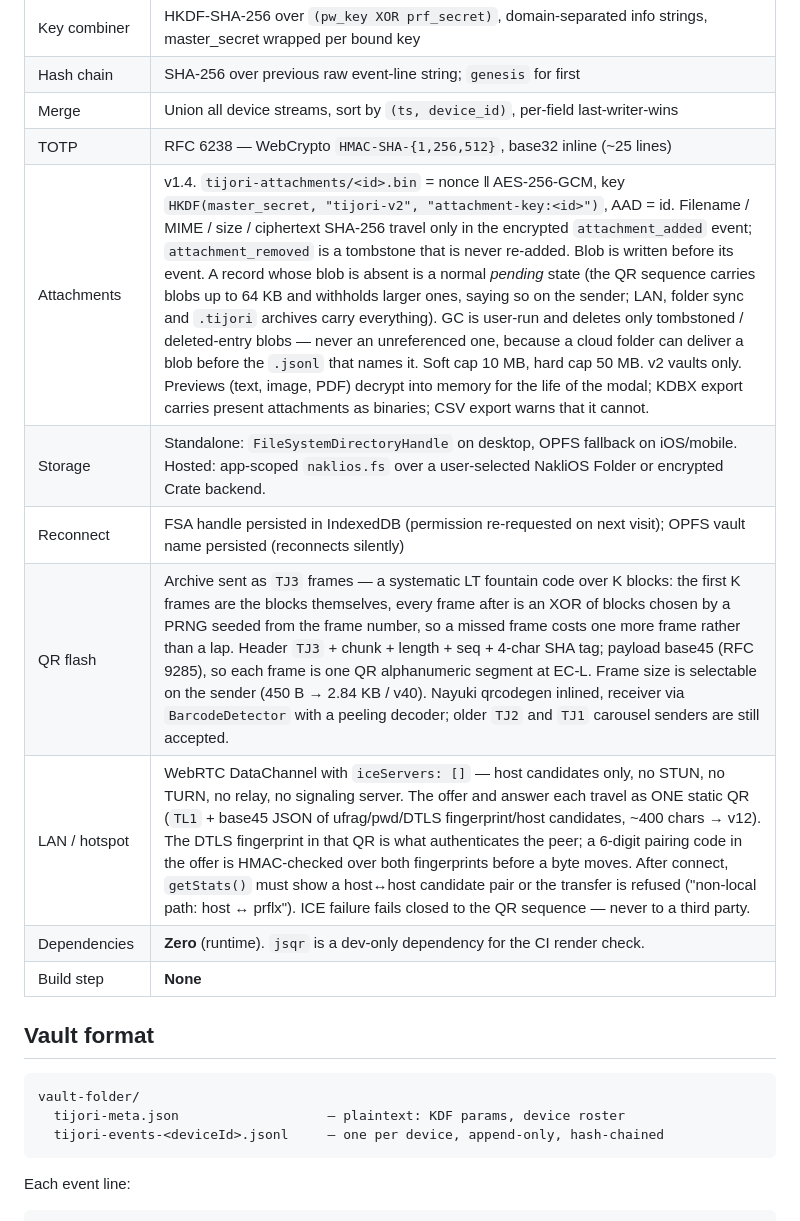
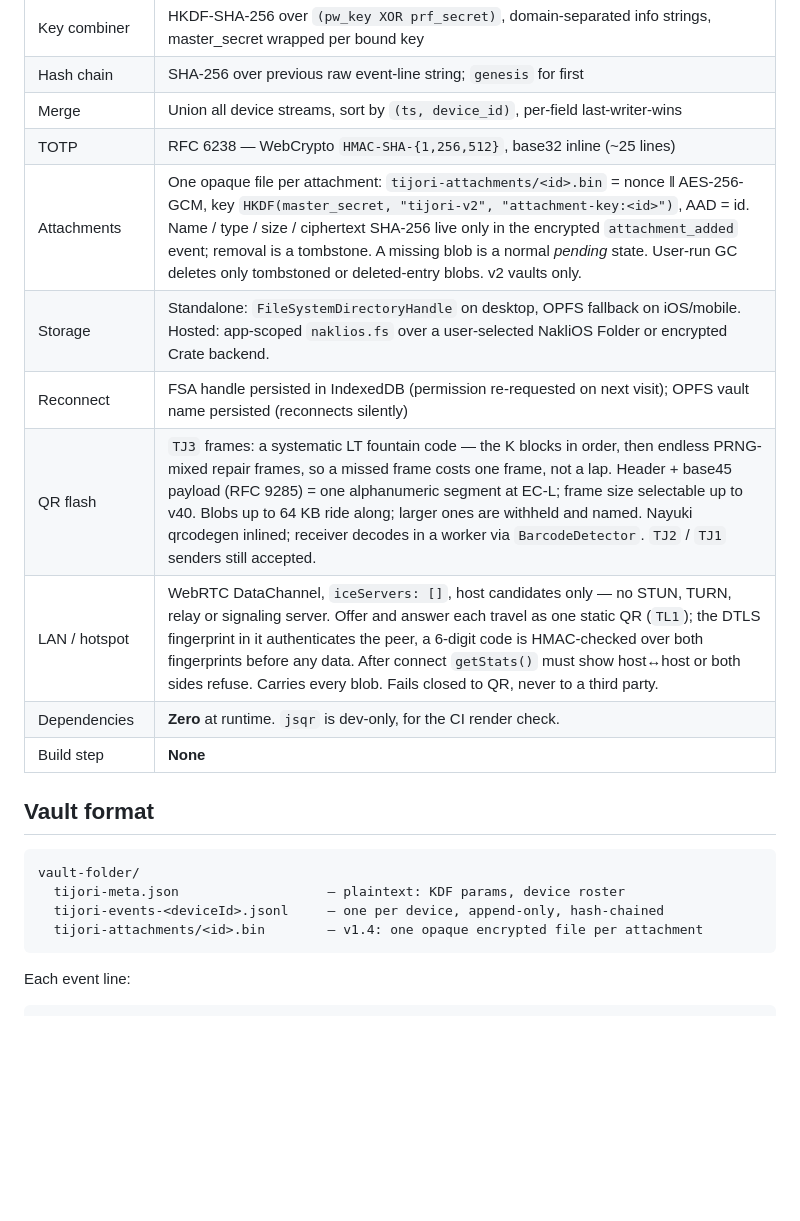
Before and after one commit to NakliTechie/Tijori, a Markdown page: README.md, the part around one of its changes. Rendered like a GitHub page; blank space fills up the shorter version.

````diff
--- a/README.md
+++ b/README.md
@@ -117,12 +106,12 @@ Your vault is yours. Three ways to leave Tijori without losing data:
 | Hash chain | SHA-256 over previous raw event-line string; `genesis` for first |
 | Merge | Union all device streams, sort by `(ts, device_id)`, per-field last-writer-wins |
 | TOTP | RFC 6238 — WebCrypto `HMAC-SHA-{1,256,512}`, base32 inline (~25 lines) |
-| Attachments | v1.4. `tijori-attachments/<id>.bin` = nonce ‖ AES-256-GCM, key `HKDF(master_secret, "tijori-v2", "attachment-key:<id>")`, AAD = id. Filename / MIME / size / ciphertext SHA-256 travel only in the encrypted `attachment_added` event; `attachment_removed` is a tombstone that is never re-added. Blob is written before its event. A record whose blob is absent is a normal *pending* state (the QR sequence carries blobs up to 64 KB and withholds larger ones, saying so on the sender; LAN, folder sync and `.tijori` archives carry everything). GC is user-run and deletes only tombstoned / deleted-entry blobs — never an unreferenced one, because a cloud folder can deliver a blob before the `.jsonl` that names it. Soft cap 10 MB, hard cap 50 MB. v2 vaults only. Previews (text, image, PDF) decrypt into memory for the life of the modal; KDBX export carries present attachments as binaries; CSV export warns that it cannot. |
+| Attachments | One opaque file per attachment: `tijori-attachments/<id>.bin` = nonce ‖ AES-256-GCM, key `HKDF(master_secret, "tijori-v2", "attachment-key:<id>")`, AAD = id. Name / type / size / ciphertext SHA-256 live only in the encrypted `attachment_added` event; removal is a tombstone. A missing blob is a normal *pending* state. User-run GC deletes only tombstoned or deleted-entry blobs. v2 vaults only. |
 | Storage | Standalone: `FileSystemDirectoryHandle` on desktop, OPFS fallback on iOS/mobile. Hosted: app-scoped `naklios.fs` over a user-selected NakliOS Folder or encrypted Crate backend. |
 | Reconnect | FSA handle persisted in IndexedDB (permission re-requested on next visit); OPFS vault name persisted (reconnects silently) |
-| QR flash | Archive sent as `TJ3` frames — a systematic LT fountain code over K blocks: the first K frames are the blocks themselves, every frame after is an XOR of blocks chosen by a PRNG seeded from the frame number, so a missed frame costs one more frame rather than a lap. Header `TJ3` + chunk + length + seq + 4-char SHA tag; payload base45 (RFC 9285), so each frame is one QR alphanumeric segment at EC-L. Frame size is selectable on the sender (450 B → 2.84 KB / v40). Nayuki qrcodegen inlined, receiver via `BarcodeDetector` with a peeling decoder; older `TJ2` and `TJ1` carousel senders are still accepted. |
-| LAN / hotspot | WebRTC DataChannel with `iceServers: []` — host candidates only, no STUN, no TURN, no relay, no signaling server. The offer and answer each travel as ONE static QR (`TL1` + base45 JSON of ufrag/pwd/DTLS fingerprint/host candidates, ~400 chars → v12). The DTLS fingerprint in that QR is what authenticates the peer; a 6-digit pairing code in the offer is HMAC-checked over both fingerprints before a byte moves. After connect, `getStats()` must show a host↔host candidate pair or the transfer is refused ("non-local path: host ↔ prflx"). ICE failure fails closed to the QR sequence — never to a third party. |
-| Dependencies | **Zero** (runtime). `jsqr` is a dev-only dependency for the CI render check. |
+| QR flash | `TJ3` frames: a systematic LT fountain code — the K blocks in order, then endless PRNG-mixed repair frames, so a missed frame costs one frame, not a lap. Header + base45 payload (RFC 9285) = one alphanumeric segment at EC-L; frame size selectable up to v40. Blobs up to 64 KB ride along; larger ones are withheld and named. Nayuki qrcodegen inlined; receiver decodes in a worker via `BarcodeDetector`. `TJ2` / `TJ1` senders still accepted. |
+| LAN / hotspot | WebRTC DataChannel, `iceServers: []`, host candidates only — no STUN, TURN, relay or signaling server. Offer and answer each travel as one static QR (`TL1`); the DTLS fingerprint in it authenticates the peer, a 6-digit code is HMAC-checked over both fingerprints before any data. After connect `getStats()` must show host↔host or both sides refuse. Carries every blob. Fails closed to QR, never to a third party. |
+| Dependencies | **Zero** at runtime. `jsqr` is dev-only, for the CI render check. |
 | Build step | **None** |
 
 ## Vault format
@@ -131,6 +120,7 @@ Your vault is yours. Three ways to leave Tijori without losing data:
 vault-folder/
   tijori-meta.json                   — plaintext: KDF params, device roster
   tijori-events-<deviceId>.jsonl     — one per device, append-only, hash-chained
+  tijori-attachments/<id>.bin        — v1.4: one opaque encrypted file per attachment
 ```
 
 Each event line:
````
Also changed, not shown: other parts of README.md (+15 -38 lines).
